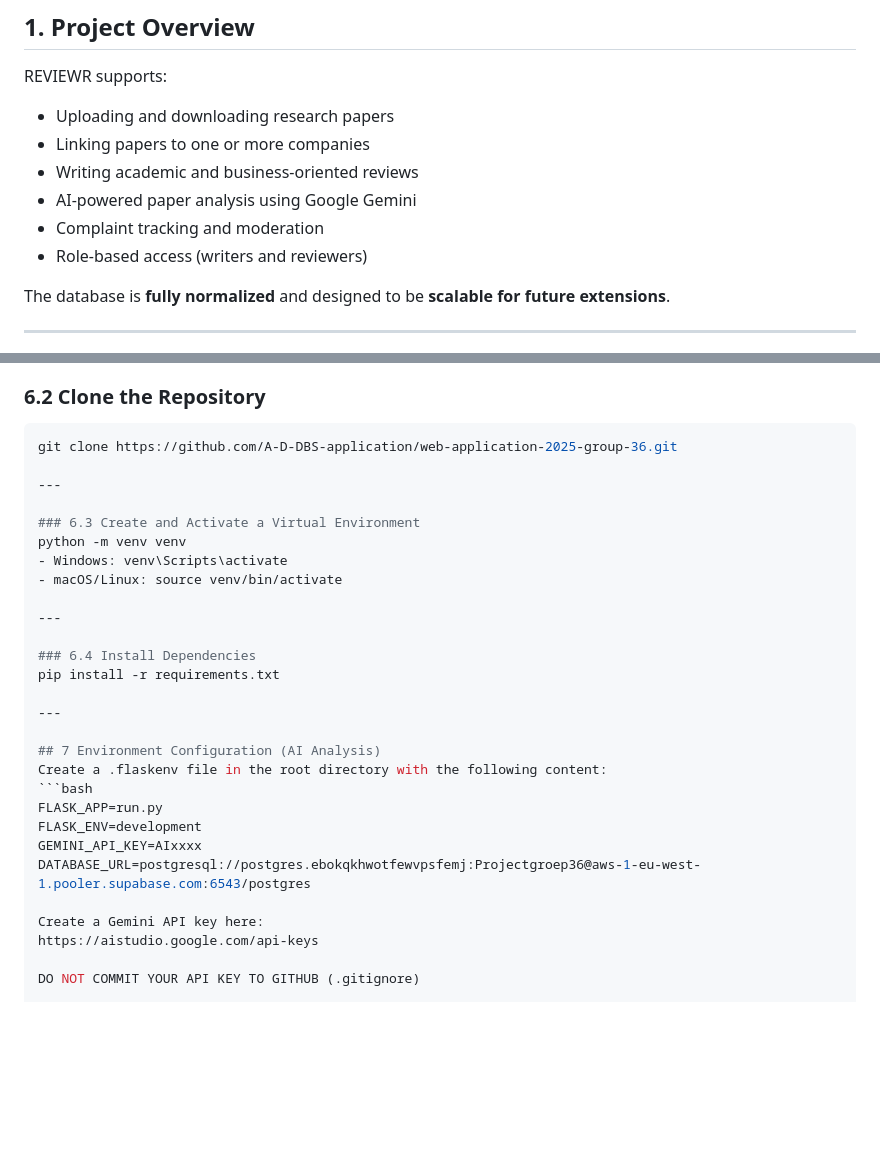
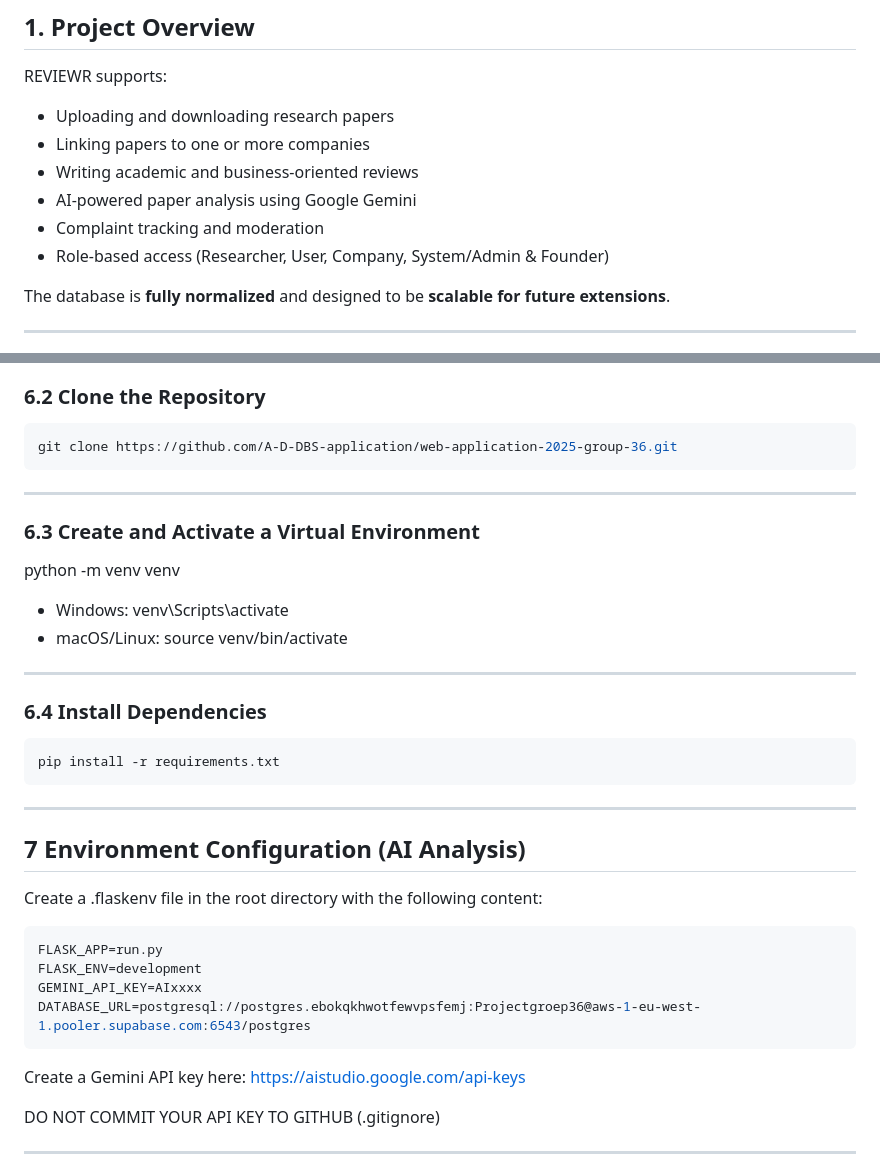
Before and after one commit to A-D-DBS-application/web-application-2025-group-36, a Markdown page: README.md, 2 parts joined by grey strips. GitHub-like rendering; blank space fills up the shorter version.

Commit message:
Enhance README with role access and setup instructions
Updated role-based access and added code blocks for installation and environment configuration.

````diff
--- a/README.md
+++ b/README.md
@@ -14,7 +14,7 @@ REVIEWR supports:
 - Writing academic and business-oriented reviews
 - AI-powered paper analysis using Google Gemini
 - Complaint tracking and moderation
-- Role-based access (writers and reviewers)
+- Role-based access (Researcher, User, Company, System/Admin & Founder)
 
 The database is **fully normalized** and designed to be **scalable for future extensions**.
 
@@ -83,6 +83,7 @@ Make sure the following are installed:
 
 ```bash
 git clone https://github.com/A-D-DBS-application/web-application-2025-group-36.git
+```
 
 ---
 
@@ -94,7 +95,9 @@ python -m venv venv
 ---
 
 ### 6.4 Install Dependencies
+```bash
 pip install -r requirements.txt
+```
 
 ---
 
@@ -105,6 +108,7 @@ FLASK_APP=run.py
 FLASK_ENV=development
 GEMINI_API_KEY=AIxxxx
 DATABASE_URL=postgresql://postgres.ebokqkhwotfewvpsfemj:Projectgroep36@aws-1-eu-west-1.pooler.supabase.com:6543/postgres
+```
 
 Create a Gemini API key here:
 https://aistudio.google.com/api-keys
````
Also changed, not shown: other parts of README.md (+1 -7 lines).
